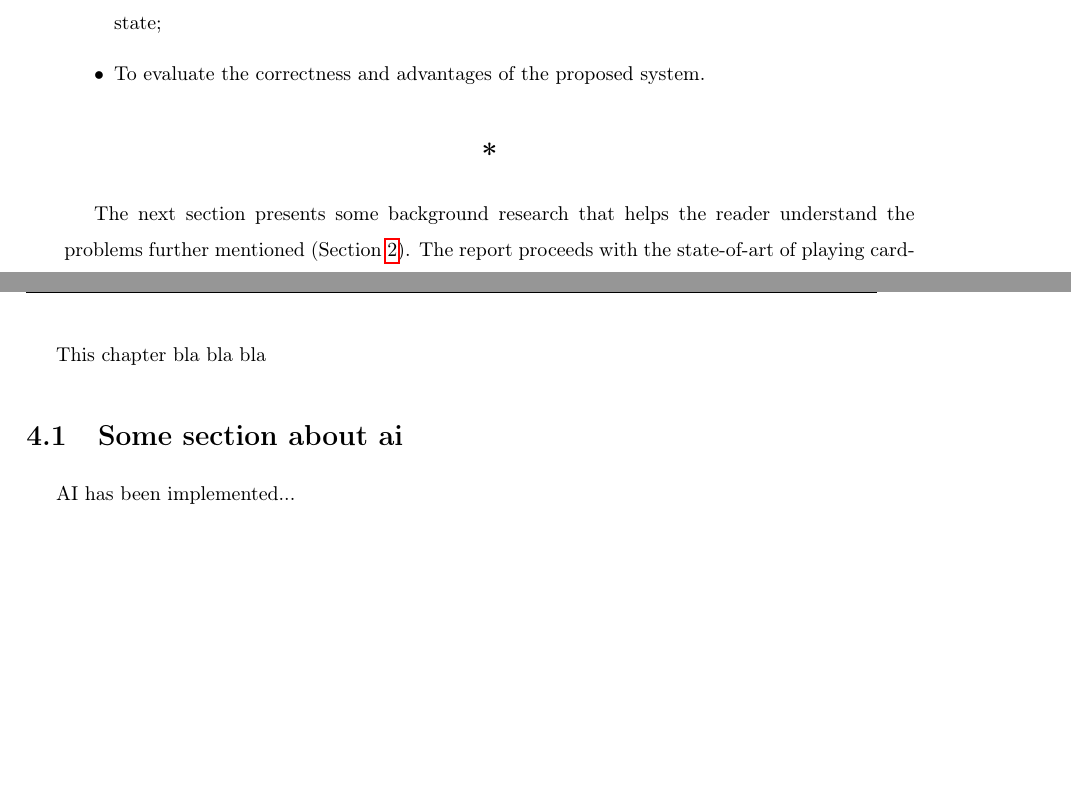
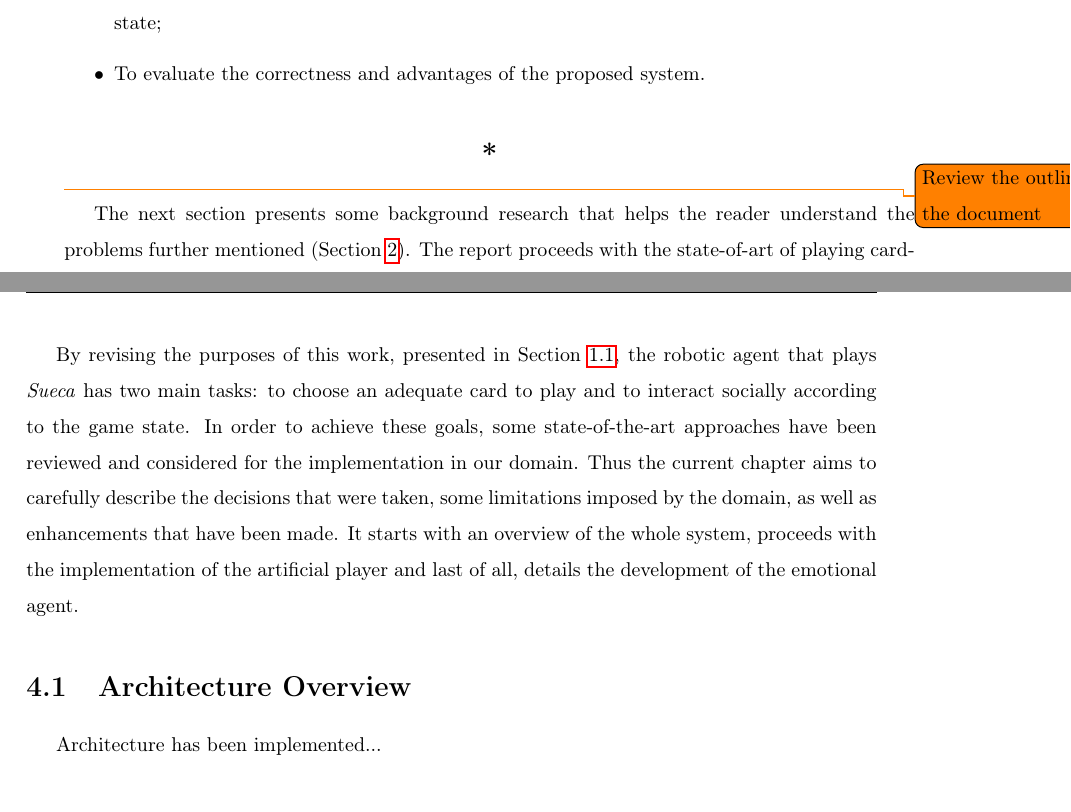
Before and after one commit to PipzCorreiaz/thesis, a LaTeX thesis (thesis.tex, which reads Preamble.tex, partials/10_introduction.tex, partials/40_approach.tex): two parts of pages 19 and 36 of 47, joined at a grey line, cut so that both start at the same text, the shorter picture padded with empty space. Compiled offline with pdfLaTeX.

Commit message:
Add structure to chapter 4

```diff
--- a/Preamble.tex
+++ b/Preamble.tex
@@ -114,6 +114,7 @@
 %%%%%%%%%%%%%%% FILIPA %%%%%%%%%%%%%%%
 %%%%%%%%%%%%%%%%%%%%%%%%%%%%%%%%%%%%%%
 \usepackage[printonlyused]{acronym}
+\usepackage{todonotes}
 \usepackage{graphicx}
 \usepackage{subcaption}
 \usepackage{pifont}
--- a/partials/10_introduction.tex
+++ b/partials/10_introduction.tex
@@ -61,6 +61,7 @@ The main goals of this project are:
 
 \section*{\centering*}
 
+\todo{Review the outline of the document}
 The next section presents some background research that helps the reader understand the problems further mentioned (Section~\ref{sec:background}).
 The report proceeds with the state-of-art of playing card-games and human-robot-interaction with the elderly (Section~\ref{sec:related-work}).
 Additionally, it reveals a pilot user study (Section~\ref{sec:user-studies}).
--- a/partials/40_approach.tex
+++ b/partials/40_approach.tex
@@ -2,8 +2,7 @@
 \label{chapter:approach}
 
-This chapter bla bla bla
+By revising the purposes of this work, presented in Section~\ref{sec:goals}, the robotic agent that plays \emph{Sueca} has two main tasks: to choose an adequate card to play and to interact socially according to the game state.
+In order to achieve these goals, some state-of-the-art approaches have been reviewed and considered for the implementation in our domain.
+Thus the current chapter aims to carefully describe the decisions that were taken, some limitations imposed by the domain, as well as enhancements that have been made.
+It starts with an overview of the whole system, proceeds with the implementation of the artificial player and last of all, details the development of the emotional agent.
 
-\section{Some section about ai}
-\label{section:approach_ai}
-
-AI has been implemented...
--- /dev/null
+++ b/partials/41_architecture_overview.tex
@@ -0,0 +1,4 @@
+\section{Architecture Overview}
+\label{section:architecture_overview}
+
+Architecture has been implemented...
--- /dev/null
+++ b/partials/42_artificial_player.tex
@@ -0,0 +1,4 @@
+\section{An intelligent player}%The artificial player}
+\label{section:artificial_player}
+
+AI has been implemented...
```
Also changed, not shown: partials/21_game_theory.tex (+1 -1 lines), partials/40_approach.tex (11 more changed lines), 1 other file.
